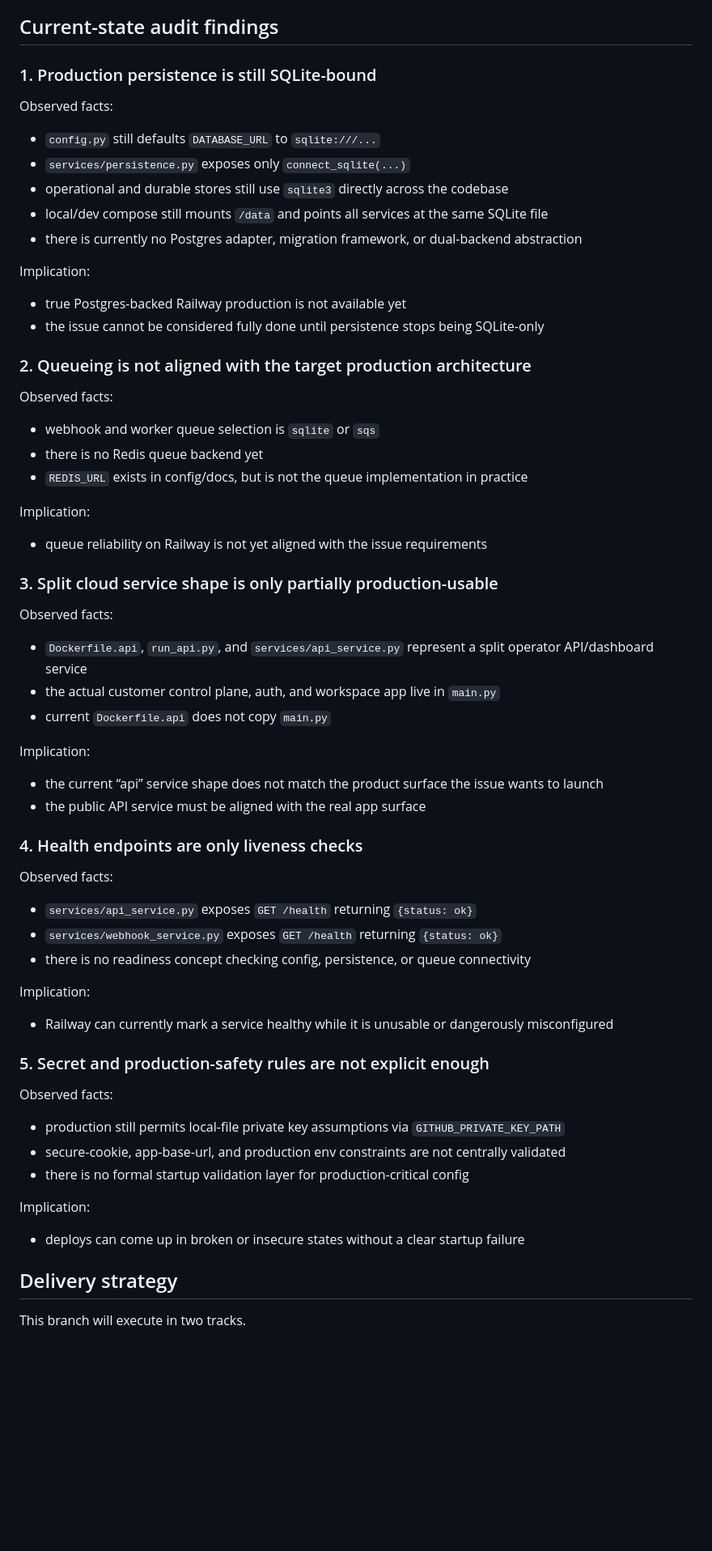
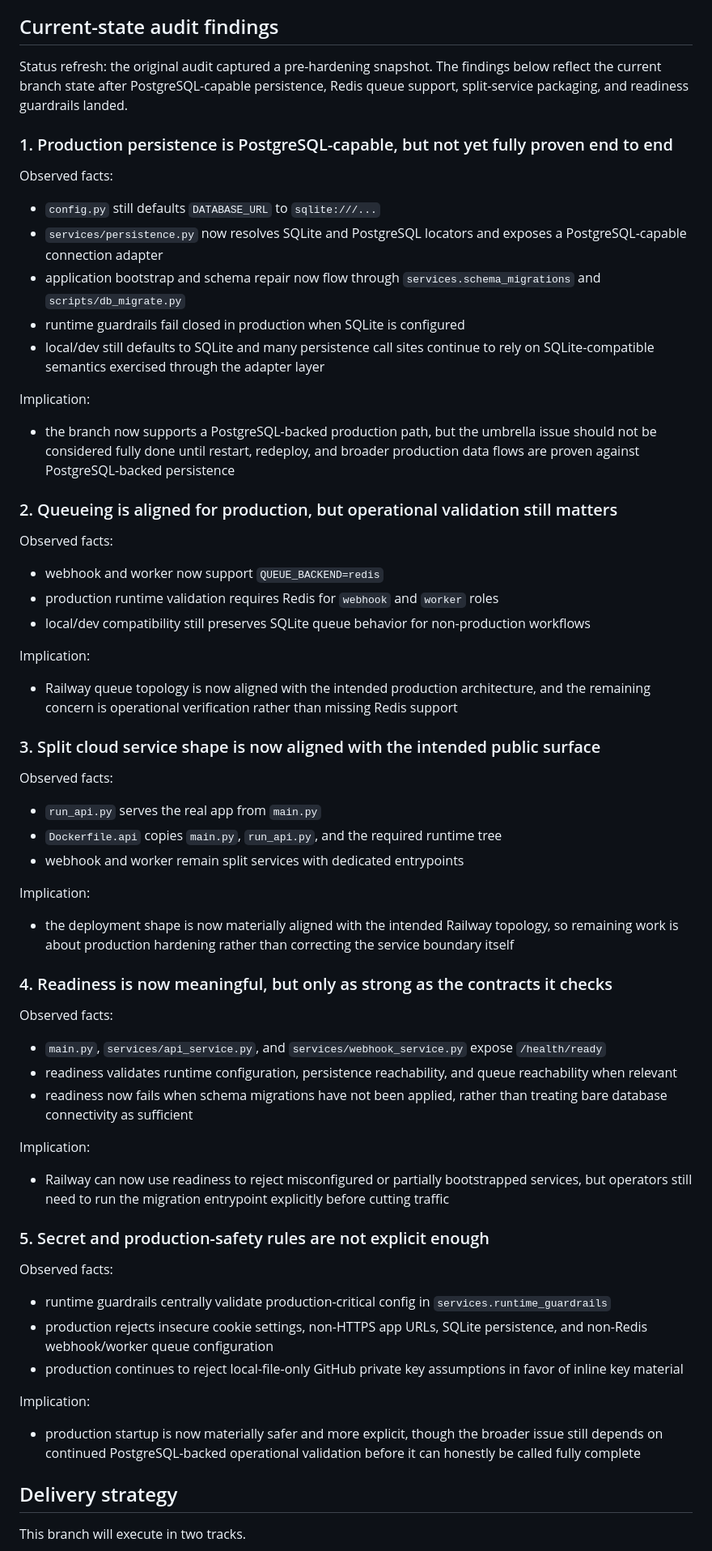
Before and after one commit to aiappsnative/Vipari, a Markdown page: docs/railway-launch-readiness-plan.md, the part around the change. Shown at 81% size. GitHub-like rendering; blank space fills up the shorter version.

Commit message:
Refresh railway readiness audit

```diff
--- a/docs/railway-launch-readiness-plan.md
+++ b/docs/railway-launch-readiness-plan.md
@@ -20,69 +20,69 @@ The critical engineering principle for this branch is:
 
 ## Current-state audit findings
 
-### 1. Production persistence is still SQLite-bound
+Status refresh: the original audit captured a pre-hardening snapshot. The findings below reflect the current branch state after PostgreSQL-capable persistence, Redis queue support, split-service packaging, and readiness guardrails landed.
+
+### 1. Production persistence is PostgreSQL-capable, but not yet fully proven end to end
 
 Observed facts:
 
 - `config.py` still defaults `DATABASE_URL` to `sqlite:///...`
-- `services/persistence.py` exposes only `connect_sqlite(...)`
-- operational and durable stores still use `sqlite3` directly across the codebase
-- local/dev compose still mounts `/data` and points all services at the same SQLite file
-- there is currently no Postgres adapter, migration framework, or dual-backend abstraction
+- `services/persistence.py` now resolves SQLite and PostgreSQL locators and exposes a PostgreSQL-capable connection adapter
+- application bootstrap and schema repair now flow through `services.schema_migrations` and `scripts/db_migrate.py`
+- runtime guardrails fail closed in production when SQLite is configured
+- local/dev still defaults to SQLite and many persistence call sites continue to rely on SQLite-compatible semantics exercised through the adapter layer
 
 Implication:
 
-- true Postgres-backed Railway production is not available yet
-- the issue cannot be considered fully done until persistence stops being SQLite-only
+- the branch now supports a PostgreSQL-backed production path, but the umbrella issue should not be considered fully done until restart, redeploy, and broader production data flows are proven against PostgreSQL-backed persistence
 
-### 2. Queueing is not aligned with the target production architecture
+### 2. Queueing is aligned for production, but operational validation still matters
 
 Observed facts:
 
-- webhook and worker queue selection is `sqlite` or `sqs`
-- there is no Redis queue backend yet
-- `REDIS_URL` exists in config/docs, but is not the queue implementation in practice
+- webhook and worker now support `QUEUE_BACKEND=redis`
+- production runtime validation requires Redis for `webhook` and `worker` roles
+- local/dev compatibility still preserves SQLite queue behavior for non-production workflows
 
 Implication:
 
-- queue reliability on Railway is not yet aligned with the issue requirements
+- Railway queue topology is now aligned with the intended production architecture, and the remaining concern is operational verification rather than missing Redis support
 
-### 3. Split cloud service shape is only partially production-usable
+### 3. Split cloud service shape is now aligned with the intended public surface
 
 Observed facts:
 
-- `Dockerfile.api`, `run_api.py`, and `services/api_service.py` represent a split operator API/dashboard service
-- the actual customer control plane, auth, and workspace app live in `main.py`
-- current `Dockerfile.api` does not copy `main.py`
+- `run_api.py` serves the real app from `main.py`
+- `Dockerfile.api` copies `main.py`, `run_api.py`, and the required runtime tree
+- webhook and worker remain split services with dedicated entrypoints
 
 Implication:
 
-- the current “api” service shape does not match the product surface the issue wants to launch
-- the public API service must be aligned with the real app surface
+- the deployment shape is now materially aligned with the intended Railway topology, so remaining work is about production hardening rather than correcting the service boundary itself
 
-### 4. Health endpoints are only liveness checks
+### 4. Readiness is now meaningful, but only as strong as the contracts it checks
 
 Observed facts:
 
-- `services/api_service.py` exposes `GET /health` returning `{status: ok}`
-- `services/webhook_service.py` exposes `GET /health` returning `{status: ok}`
-- there is no readiness concept checking config, persistence, or queue connectivity
+- `main.py`, `services/api_service.py`, and `services/webhook_service.py` expose `/health/ready`
+- readiness validates runtime configuration, persistence reachability, and queue reachability when relevant
+- readiness now fails when schema migrations have not been applied, rather than treating bare database connectivity as sufficient
 
 Implication:
 
-- Railway can currently mark a service healthy while it is unusable or dangerously misconfigured
+- Railway can now use readiness to reject misconfigured or partially bootstrapped services, but operators still need to run the migration entrypoint explicitly before cutting traffic
 
 ### 5. Secret and production-safety rules are not explicit enough
 
 Observed facts:
 
-- production still permits local-file private key assumptions via `GITHUB_PRIVATE_KEY_PATH`
-- secure-cookie, app-base-url, and production env constraints are not centrally validated
-- there is no formal startup validation layer for production-critical config
+- runtime guardrails centrally validate production-critical config in `services.runtime_guardrails`
+- production rejects insecure cookie settings, non-HTTPS app URLs, SQLite persistence, and non-Redis webhook/worker queue configuration
+- production continues to reject local-file-only GitHub private key assumptions in favor of inline key material
 
 Implication:
 
-- deploys can come up in broken or insecure states without a clear startup failure
+- production startup is now materially safer and more explicit, though the broader issue still depends on continued PostgreSQL-backed operational validation before it can honestly be called fully complete
 
 ## Delivery strategy
 
```
